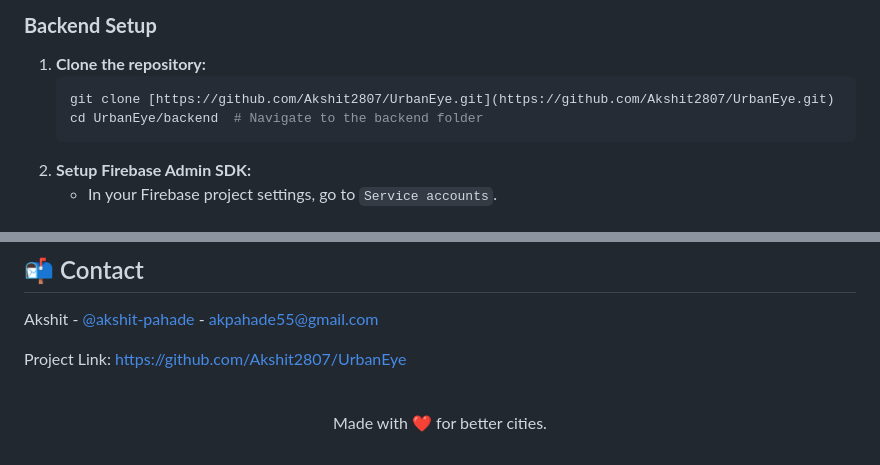
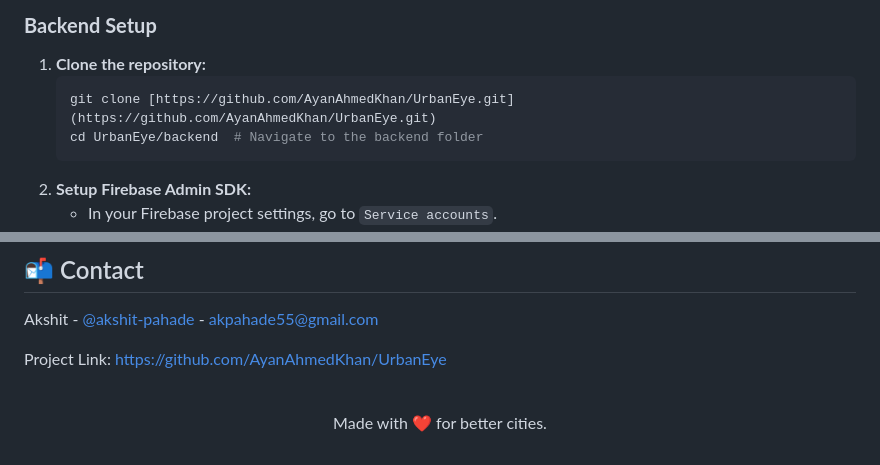
Before and after one commit to AyanAhmedKhan/urbaney, a Markdown page: README.md, 2 parts joined by grey strips. Rendered like a GitHub page.

Commit message:
fix: Update README.md to reflect correct GitHub user and links

````diff
--- a/README.md
+++ b/README.md
@@ -123,7 +123,7 @@ To get a local copy up and running, follow these simple steps.
 
 1.  **Clone the repository:**
     ```sh
-    git clone [https://github.com/Akshit2807/UrbanEye.git](https://github.com/Akshit2807/UrbanEye.git)
+    git clone [https://github.com/AyanAhmedKhan/UrbanEye.git](https://github.com/AyanAhmedKhan/UrbanEye.git)
     cd UrbanEye/backend  # Navigate to the backend folder
     ```
 2.  **Setup Firebase Admin SDK:**
@@ -186,7 +186,7 @@ Distributed under the MIT License. See `LICENSE` for more information.
 
 Akshit - [@akshit-pahade](https://www.linkedin.com/in/akshit-pahade/) - akpahade55@gmail.com
 
-Project Link: [https://github.com/Akshit2807/UrbanEye](https://github.com/Akshit2807/UrbanEye)
+Project Link: [https://github.com/AyanAhmedKhan/UrbanEye](https://github.com/AyanAhmedKhan/UrbanEye)
 
 <div align="center">
   <br />
````
Also changed, not shown: other parts of README.md (+4 -4 lines).
